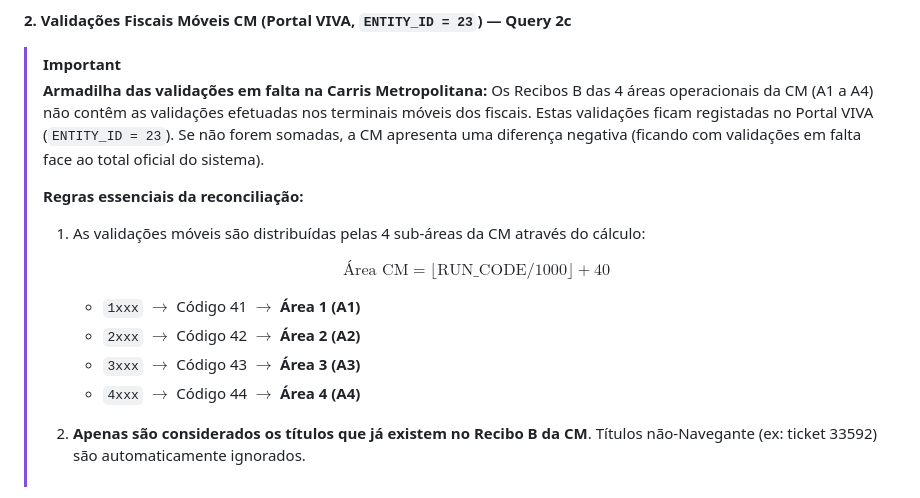
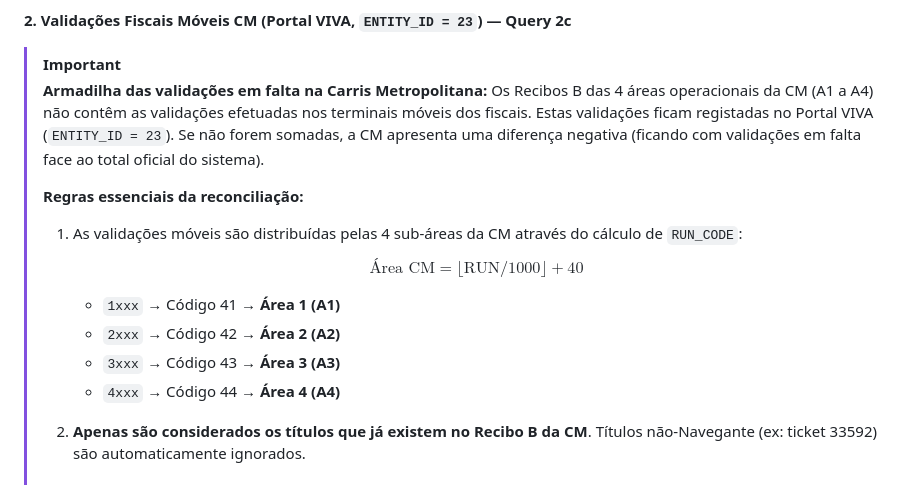
Before and after one commit to tmlmobilidade/compensacoes-navegante, a Markdown page: code/procedure.md, the part around one of its changes. GitHub-like rendering.

```diff
--- a/code/procedure.md
+++ b/code/procedure.md
@@ -348,16 +348,12 @@ ORDER BY TICKET_CODE, ENTITY_ID, RUN_CODE;
 >
 > **Regras essenciais da reconciliação:**
 >
-> 1. As validações móveis são distribuídas pelas 4 sub-áreas da CM através do cálculo:
->
->    $$
->    \text{Área CM} = \lfloor \text{RUN\_CODE} / 1000 \rfloor + 40
->    $$
->
->    - `1xxx` $\rightarrow$ Código 41 $\rightarrow$ **Área 1 (A1)**
->    - `2xxx` $\rightarrow$ Código 42 $\rightarrow$ **Área 2 (A2)**
->    - `3xxx` $\rightarrow$ Código 43 $\rightarrow$ **Área 3 (A3)**
->    - `4xxx` $\rightarrow$ Código 44 $\rightarrow$ **Área 4 (A4)**
+> 1. As validações móveis são distribuídas pelas 4 sub-áreas da CM através do cálculo de `RUN_CODE`:
+>    $$\text{Área CM} = \lfloor \text{RUN} / 1000 \rfloor + 40$$
+>    - `1xxx` → Código 41 → **Área 1 (A1)**
+>    - `2xxx` → Código 42 → **Área 2 (A2)**
+>    - `3xxx` → Código 43 → **Área 3 (A3)**
+>    - `4xxx` → Código 44 → **Área 4 (A4)**
 >
 > 2. **Apenas são considerados os títulos que já existem no Recibo B da CM**. Títulos não-Navegante (ex: ticket 33592) são automaticamente ignorados.
 
```
Also changed, not shown: other parts of code/procedure.md (+29 -34 lines).
